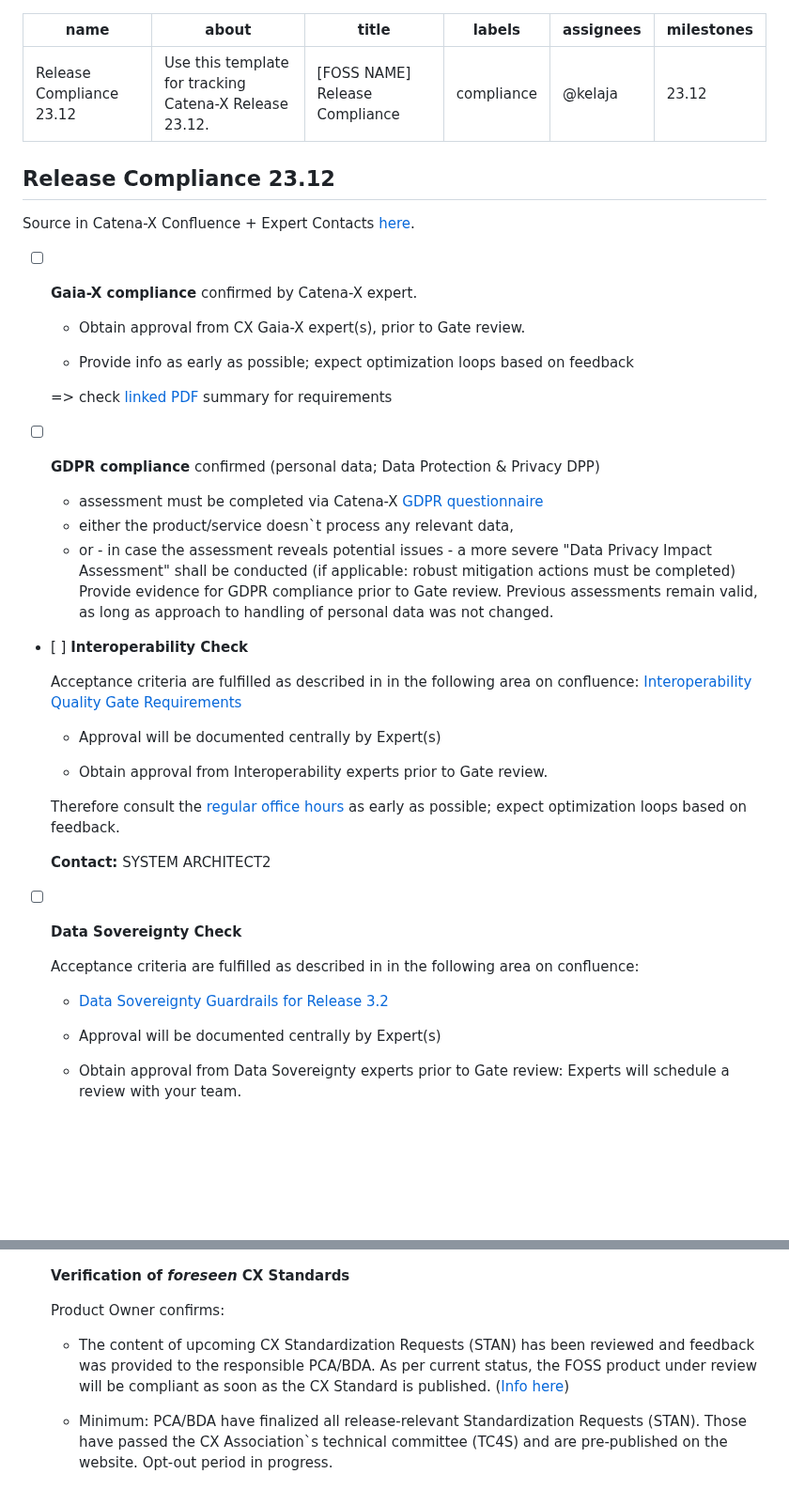
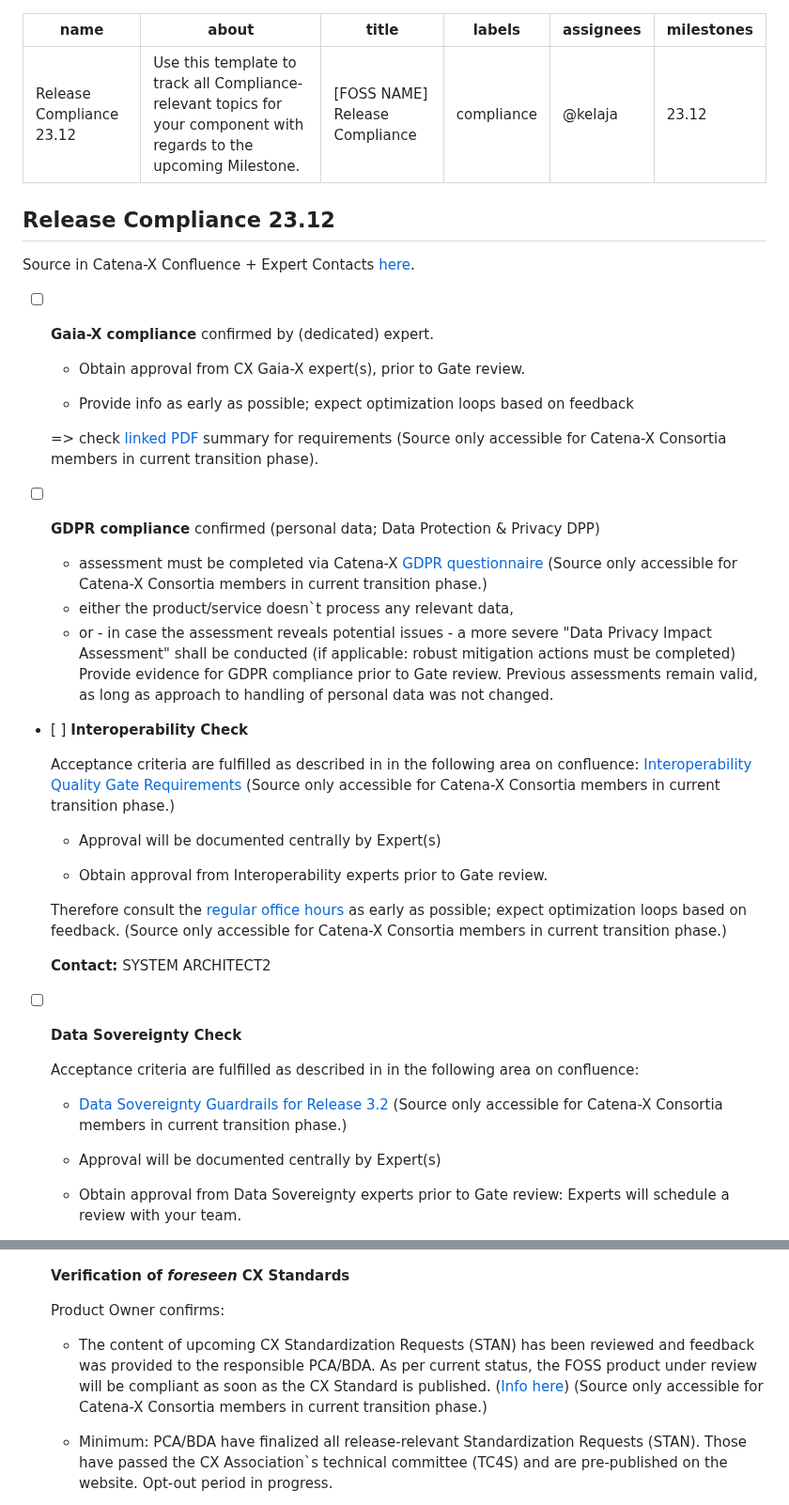
Before and after one commit to eclipse-tractusx/sig-release, a Markdown page: .github/ISSUE_TEMPLATE/Release_23.12_FOSS_ComplianceTemplate.md, 2 parts joined by grey strips. Shown at 94% size. Drawn GitHub-style; blank space fills up the shorter version.

Commit message:
resolved discussions

```diff
--- a/.github/ISSUE_TEMPLATE/Release_23.12_FOSS_ComplianceTemplate.md
+++ b/.github/ISSUE_TEMPLATE/Release_23.12_FOSS_ComplianceTemplate.md
@@ -1,6 +1,6 @@
 ---
 name: Release Compliance 23.12
-about: Use this template for tracking Catena-X Release 23.12.
+about: Use this template to track all Compliance-relevant topics for your component with regards to the upcoming Milestone.
 title: "[FOSS NAME] Release Compliance"
 labels: compliance
 assignees: @kelaja
@@ -19,30 +19,30 @@ Checkout the repository README for process description.
 Source in Catena-X Confluence + Expert Contacts [here](https://confluence.catena-x.net/x/DOZkBQ).
 
 
-- [ ] **Gaia-X compliance** confirmed by Catena-X expert.
+- [ ] **Gaia-X compliance** confirmed by (dedicated) expert.
 
     - Obtain approval from CX Gaia-X expert(s), prior to Gate review.
 
     - Provide info as early as possible; expect optimization loops based on feedback
 
-    => check [linked PDF](https://confluence.catena-x.net/download/attachments/90498572/SD_Data_for_Onboarding.pdf?version=1&modificationDate=1690457195303&api=v2) summary for requirements
+    => check [linked PDF](https://confluence.catena-x.net/download/attachments/90498572/SD_Data_for_Onboarding.pdf?version=1&modificationDate=1690457195303&api=v2) summary for requirements (Source only accessible for Catena-X Consortia members in current transition phase).
 
 - [ ] **GDPR compliance** confirmed
   (personal data; Data Protection & Privacy DPP)
-  - assessment must be completed via Catena-X [GDPR questionnaire](https://confluence.catena-x.net/download/attachments/90498572/Catena-X%20GDPR%20Declaration%20and%20Requirements_V3.xlsx?version=1&modificationDate=1690457195339&api=v2)
+  - assessment must be completed via Catena-X [GDPR questionnaire](https://confluence.catena-x.net/download/attachments/90498572/Catena-X%20GDPR%20Declaration%20and%20Requirements_V3.xlsx?version=1&modificationDate=1690457195339&api=v2) (Source only accessible for Catena-X Consortia members in current transition phase.)
   - either the product/service doesn`t process any relevant data,
   - or - in case the assessment reveals potential issues - a more severe "Data Privacy Impact Assessment" shall be conducted (if applicable: robust mitigation actions must be completed)
   Provide evidence for GDPR compliance prior to Gate review. Previous assessments remain valid, as long as approach to handling of personal data was not changed.
 
 - [ ] **Interoperability Check**
 
-  Acceptance criteria are fulfilled as described in in the following area on confluence: [Interoperability Quality Gate Requirements](https://confluence.catena-x.net/x/DkwjB)
+  Acceptance criteria are fulfilled as described in in the following area on confluence: [Interoperability Quality Gate Requirements](https://confluence.catena-x.net/x/DkwjB) (Source only accessible for Catena-X Consortia members in current transition phase.)
 
   - Approval will be documented centrally by Expert(s)
 
   - Obtain approval from Interoperability experts prior to Gate review.
 
-  Therefore consult the [regular office hours](https://confluence.catena-x.net/x/fzkAAQ) as early as possible; expect optimization loops based on feedback.
+  Therefore consult the [regular office hours](https://confluence.catena-x.net/x/fzkAAQ) as early as possible; expect optimization loops based on feedback. (Source only accessible for Catena-X Consortia members in current transition phase.)
 
   **Contact:** SYSTEM ARCHITECT2
 
@@ -51,7 +51,7 @@ Source in Catena-X Confluence + Expert Contacts [here](https://confluence.catena
 
   Acceptance criteria are fulfilled as described in in the following area on confluence:
 
-   - [Data Sovereignty Guardrails for Release 3.2](https://confluence.catena-x.net/x/qPTeB)
+   - [Data Sovereignty Guardrails for Release 3.2](https://confluence.catena-x.net/x/qPTeB) (Source only accessible for Catena-X Consortia members in current transition phase.)
 
   - Approval will be documented centrally by Expert(s)
 
@@ -73,7 +73,7 @@ Source in Catena-X Confluence + Expert Contacts [here](https://confluence.catena
 
   Product Owner confirms:
 
-  - The content of upcoming CX Standardization Requests (STAN) has been reviewed and feedback was provided to the responsible PCA/BDA. As per current status, the FOSS product under review will be compliant as soon as the CX Standard is published. ([Info here](https://confluence.catena-x.net/x/XtyAAQ))
+  - The content of upcoming CX Standardization Requests (STAN) has been reviewed and feedback was provided to the responsible PCA/BDA. As per current status, the FOSS product under review will be compliant as soon as the CX Standard is published. ([Info here](https://confluence.catena-x.net/x/XtyAAQ)) (Source only accessible for Catena-X Consortia members in current transition phase.)
 
   - Minimum: PCA/BDA have finalized all release-relevant Standardization Requests (STAN). Those have passed the CX Association`s technical committee (TC4S) and are pre-published on the website. Opt-out period in progress.
 
```
